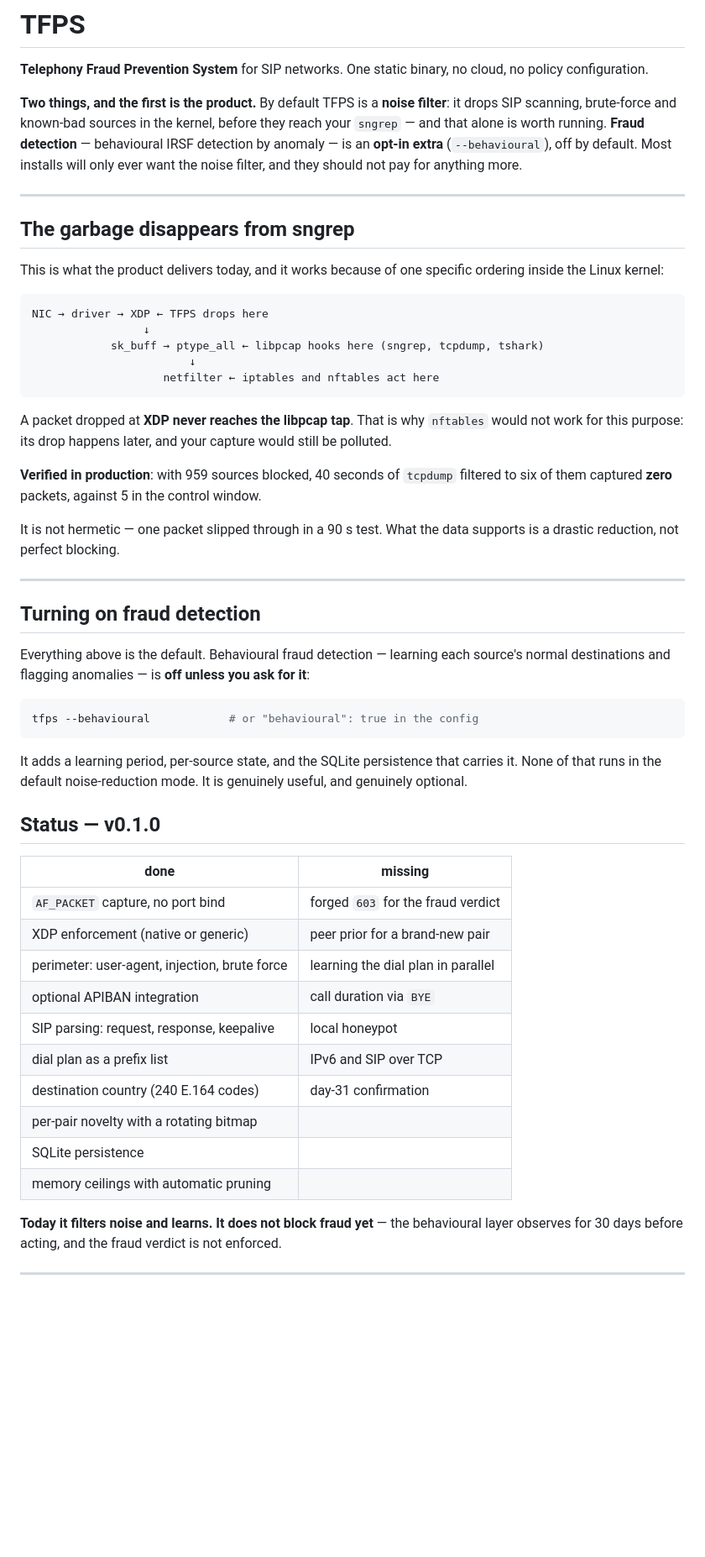
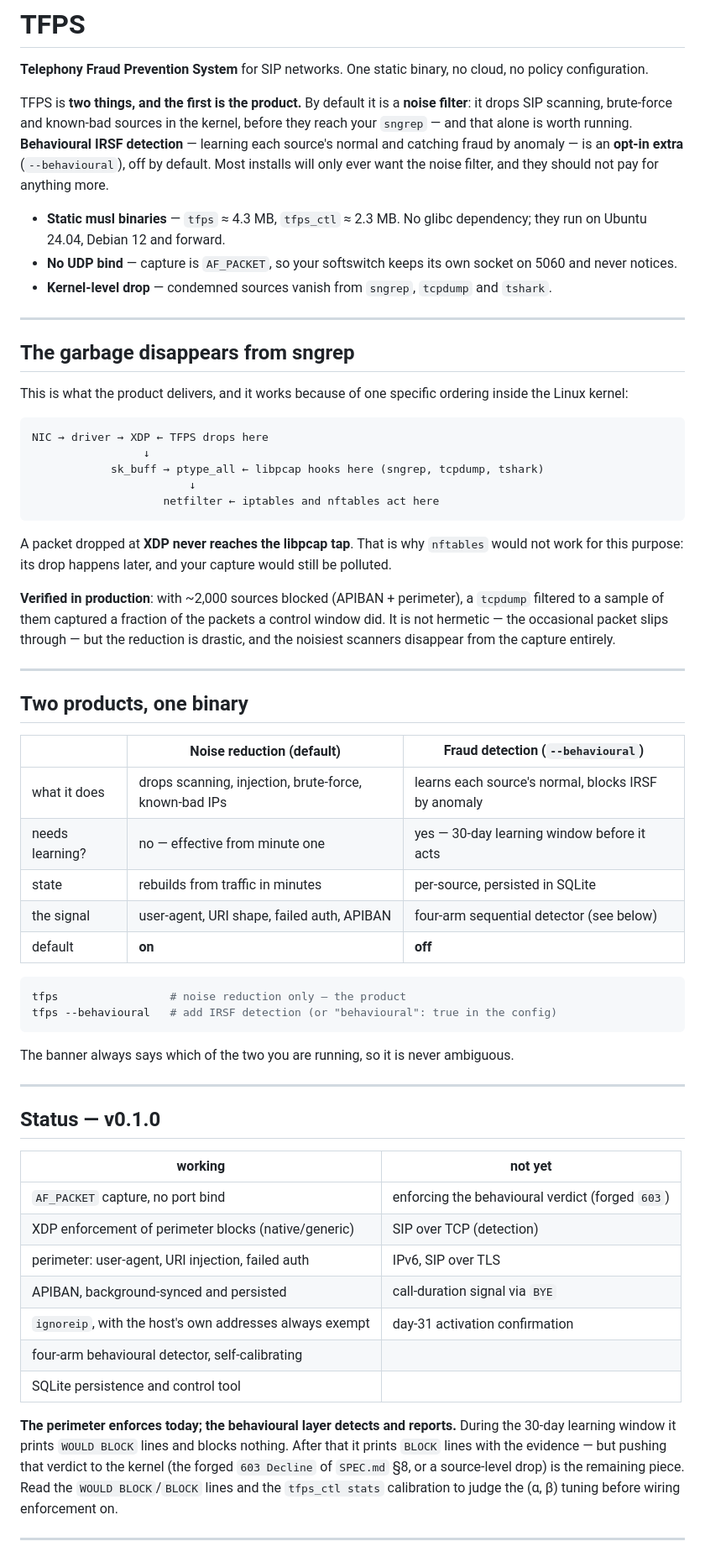
Before and after one commit to sippulse/tfps, a Markdown page: README.md, the part around one of its changes. Shown at 84% size. Rendered like a GitHub page; blank space fills up the shorter version.

````diff
--- a/README.md
+++ b/README.md
@@ -3,18 +3,25 @@
 **Telephony Fraud Prevention System** for SIP networks. One static binary, no cloud, no
 policy configuration.
 
-**Two things, and the first is the product.** By default TFPS is a **noise filter**: it
-drops SIP scanning, brute-force and known-bad sources in the kernel, before they reach your
-`sngrep` — and that alone is worth running. **Fraud detection** — behavioural IRSF
-detection by anomaly — is an **opt-in extra** (`--behavioural`), off by default. Most
-installs will only ever want the noise filter, and they should not pay for anything more.
+TFPS is **two things, and the first is the product.** By default it is a **noise filter**:
+it drops SIP scanning, brute-force and known-bad sources in the kernel, before they reach
+your `sngrep` — and that alone is worth running. **Behavioural IRSF detection** — learning
+each source's normal and catching fraud by anomaly — is an **opt-in extra**
+(`--behavioural`), off by default. Most installs will only ever want the noise filter, and
+they should not pay for anything more.
+
+- **Static musl binaries** — `tfps` ≈ 4.3 MB, `tfps_ctl` ≈ 2.3 MB. No glibc dependency;
+  they run on Ubuntu 24.04, Debian 12 and forward.
+- **No UDP bind** — capture is `AF_PACKET`, so your softswitch keeps its own socket on 5060
+  and never notices.
+- **Kernel-level drop** — condemned sources vanish from `sngrep`, `tcpdump` and `tshark`.
 
 ---
 
 ## The garbage disappears from sngrep
 
-This is what the product delivers today, and it works because of one specific ordering
-inside the Linux kernel:
+This is what the product delivers, and it works because of one specific ordering inside the
+Linux kernel:
 
 ```
 NIC → driver → XDP ← TFPS drops here
@@ -27,44 +34,50 @@ NIC → driver → XDP ← TFPS drops here
 A packet dropped at **XDP never reaches the libpcap tap**. That is why `nftables` would not
 work for this purpose: its drop happens later, and your capture would still be polluted.
 
-**Verified in production**: with 959 sources blocked, 40 seconds of `tcpdump` filtered to
-six of them captured **zero** packets, against 5 in the control window.
-
-It is not hermetic — one packet slipped through in a 90 s test. What the data supports is a
-drastic reduction, not perfect blocking.
+**Verified in production**: with ~2,000 sources blocked (APIBAN + perimeter), a `tcpdump`
+filtered to a sample of them captured a fraction of the packets a control window did. It is
+not hermetic — the occasional packet slips through — but the reduction is drastic, and the
+noisiest scanners disappear from the capture entirely.
 
 ---
 
-## Turning on fraud detection
+## Two products, one binary
 
-Everything above is the default. Behavioural fraud detection — learning each source's
-normal destinations and flagging anomalies — is **off unless you ask for it**:
+| | **Noise reduction** (default) | **Fraud detection** (`--behavioural`) |
+|---|---|---|
+| what it does | drops scanning, injection, brute-force, known-bad IPs | learns each source's normal, blocks IRSF by anomaly |
+| needs learning? | no — effective from minute one | yes — 30-day learning window before it acts |
+| state | rebuilds from traffic in minutes | per-source, persisted in SQLite |
+| the signal | user-agent, URI shape, failed auth, APIBAN | four-arm sequential detector (see below) |
+| default | **on** | **off** |
 
 ```sh
-tfps --behavioural            # or "behavioural": true in the config
+tfps                 # noise reduction only — the product
+tfps --behavioural   # add IRSF detection (or "behavioural": true in the config)
 ```
 
-It adds a learning period, per-source state, and the SQLite persistence that carries it.
-None of that runs in the default noise-reduction mode. It is genuinely useful, and
-genuinely optional.
+The banner always says which of the two you are running, so it is never ambiguous.
+
+---
 
 ## Status — v0.1.0
 
-| done | missing |
+| working | not yet |
 |---|---|
-| `AF_PACKET` capture, no port bind | forged `603` for the fraud verdict |
-| XDP enforcement (native or generic) | peer prior for a brand-new pair |
-| perimeter: user-agent, injection, brute force | learning the dial plan in parallel |
-| optional APIBAN integration | call duration via `BYE` |
-| SIP parsing: request, response, keepalive | local honeypot |
-| dial plan as a prefix list | IPv6 and SIP over TCP |
-| destination country (240 E.164 codes) | day-31 confirmation |
-| per-pair novelty with a rotating bitmap | |
-| SQLite persistence | |
-| memory ceilings with automatic pruning | |
+| `AF_PACKET` capture, no port bind | enforcing the behavioural verdict (forged `603`) |
+| XDP enforcement of perimeter blocks (native/generic) | SIP over TCP (detection) |
+| perimeter: user-agent, URI injection, failed auth | IPv6, SIP over TLS |
+| APIBAN, background-synced and persisted | call-duration signal via `BYE` |
+| `ignoreip`, with the host's own addresses always exempt | day-31 activation confirmation |
+| four-arm behavioural detector, self-calibrating | |
+| SQLite persistence and control tool | |
 
-**Today it filters noise and learns. It does not block fraud yet** — the behavioural layer
-observes for 30 days before acting, and the fraud verdict is not enforced.
+**The perimeter enforces today; the behavioural layer detects and reports.** During the
+30-day learning window it prints `WOULD BLOCK` lines and blocks nothing. After that it
+prints `BLOCK` lines with the evidence — but pushing that verdict to the kernel (the forged
+`603 Decline` of `SPEC.md` §8, or a source-level drop) is the remaining piece. Read the
+`WOULD BLOCK`/`BLOCK` lines and the `tfps_ctl stats` calibration to judge the (α, β) tuning
+before wiring enforcement on.
 
 ---
 
````
Also changed, not shown: other parts of README.md (+176 -343 lines), DETECTION.md (+11 -1 lines).
